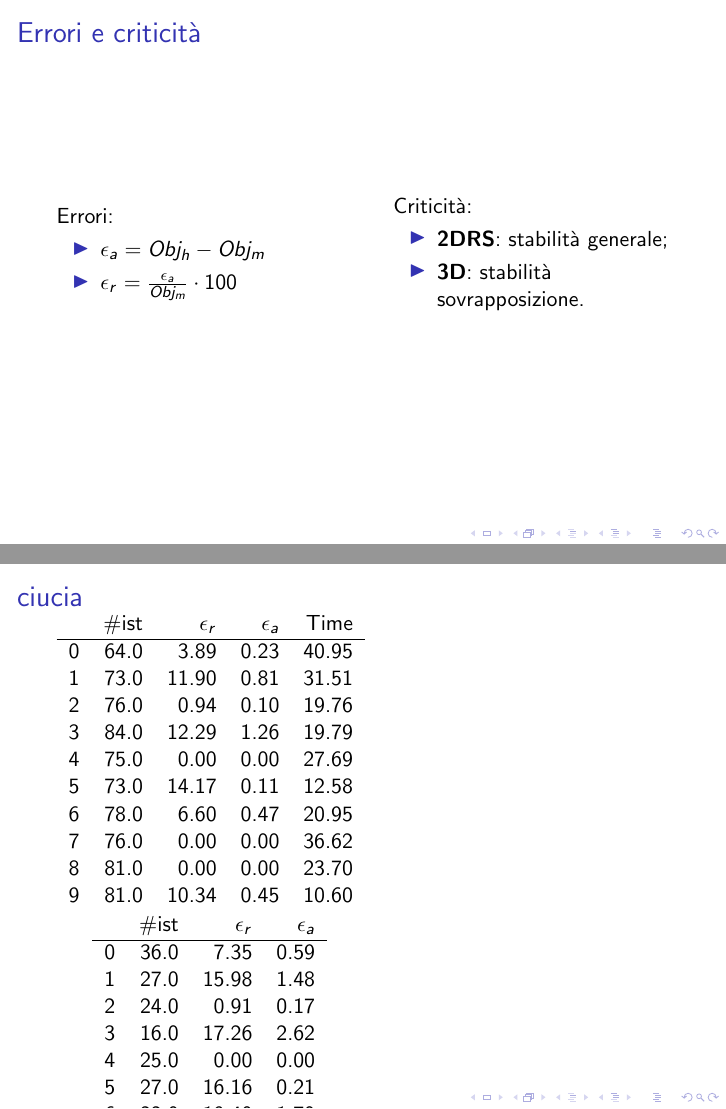
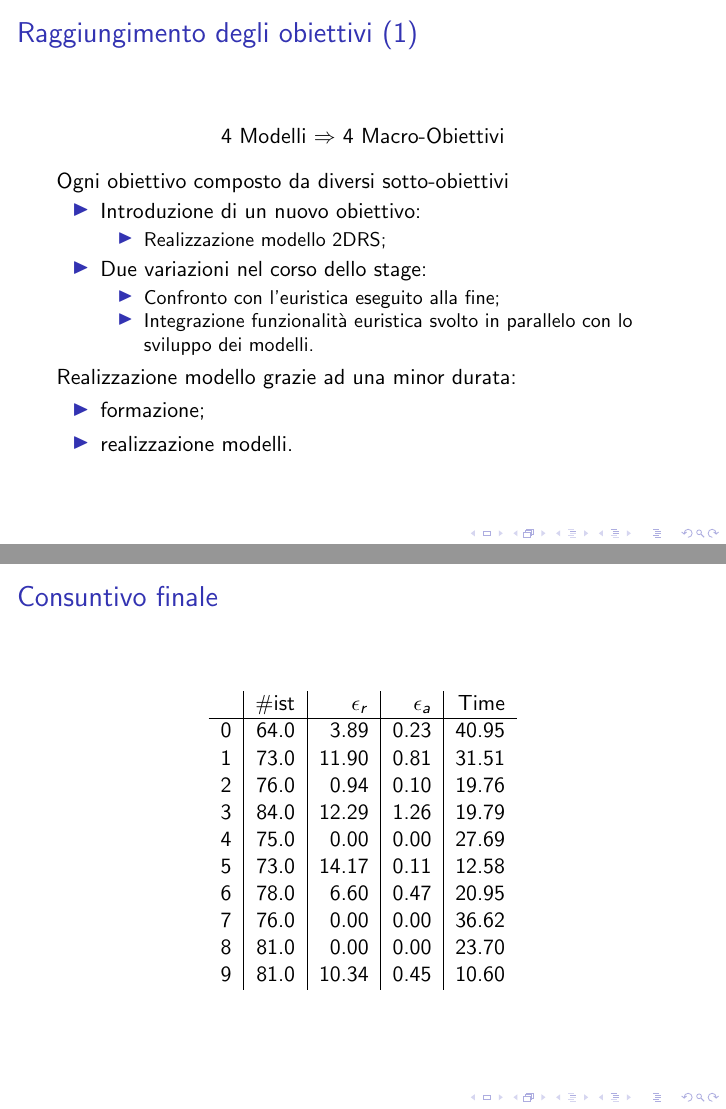
Before and after one commit to RossiDaniel/Presentazione, LaTeX slides (example.tex): pages 12 and 13 of 13 before the commit and pages 13 and 14 of 14 after it, joined at a grey line. Compiled offline with pdfLaTeX; a LaTeX package or settings file that is missing is left out.

Commit message:
raggiungimento obiettivi

```diff
--- a/example.tex
+++ b/example.tex
@@ -208,18 +215,3 @@
 	\end{minipage}
 \end{frame}
 
-\begin{frame}{Errori e criticit\`a}
-	\begin{minipage}[c]{0.45\textwidth}
-		Errori:
-		\begin{itemize}
-			\item $\epsilon_a = Obj_h - Obj_m$
-			\item $\epsilon_r = \frac{\epsilon_a}{Obj_m} \cdot 100$
-		\end{itemize}	\end{minipage}
-	\hfill
-	\begin{minipage}[c]{0.45\textwidth}
-		Criticit\`a:
-		\begin{itemize}
-			\item \textbf{2DRS}: stabilit\`a generale;
-			\item \textbf{3D}: stabilit\`a sovrapposizione.
-		\end{itemize}	\end{minipage}
-\end{frame}
@@ -226,7 +222,4 @@
 
-\begin{frame}{ciucia}
-	\begin{minipage}{0.5\textwidth}
-		\centering
 		\begin{tabular}{lrrrr}
 			{} & \#ist & $\epsilon_r$ & $\epsilon_a$ & Time  \\
 			\hline
@@ -262,3 +264,44 @@
+\begin{frame}{Raggiungimento degli obiettivi (1)}
+	\begin{center}
+		4 Modelli $\Rightarrow$ 4 Macro-Obiettivi
+	\end{center}
+
+	Ogni obiettivo composto da diversi sotto-obiettivi
+	\begin{itemize}
+		\item Introduzione di un nuovo obiettivo:
+		      \begin{itemize}
+		      	\item Realizzazione modello 2DRS;
+		      \end{itemize}
+		\item Due variazioni nel corso dello stage:
+		      \begin{itemize}
+		      	\item Confronto con l'euristica eseguito alla fine;
+		      	\item Integrazione funzionalità euristica svolto in parallelo con lo sviluppo dei modelli.
+		      \end{itemize}
+	\end{itemize}
+	Realizzazione modello grazie ad una minor durata:
+	\begin{itemize}
+		\item formazione;
+		\item realizzazione modelli.
+	\end{itemize}
+\end{frame}
+
+\begin{frame}{Consuntivo finale}
+	\begin{center}
+		\begin{tabular}{l |r|r|r|r}
+			{} & \#ist & $\epsilon_r$ & $\epsilon_a$ & Time  \\
+			\hline
+			0  & 64.0  & 3.89         & 0.23         & 40.95 \\
+			1  & 73.0  & 11.90        & 0.81         & 31.51 \\
+			2  & 76.0  & 0.94         & 0.10         & 19.76 \\
+			3  & 84.0  & 12.29        & 1.26         & 19.79 \\
+			4  & 75.0  & 0.00         & 0.00         & 27.69 \\
+			5  & 73.0  & 14.17        & 0.11         & 12.58 \\
+			6  & 78.0  & 6.60         & 0.47         & 20.95 \\
+			7  & 76.0  & 0.00         & 0.00         & 36.62 \\
+			8  & 81.0  & 0.00         & 0.00         & 23.70 \\
+			9  & 81.0  & 10.34        & 0.45         & 10.60 \\
+		\end{tabular}
+	\end{center}
 \end{frame}
 
 \end{document}
```
Also changed, not shown: example.pdf, example.tex (24 more changed lines).
